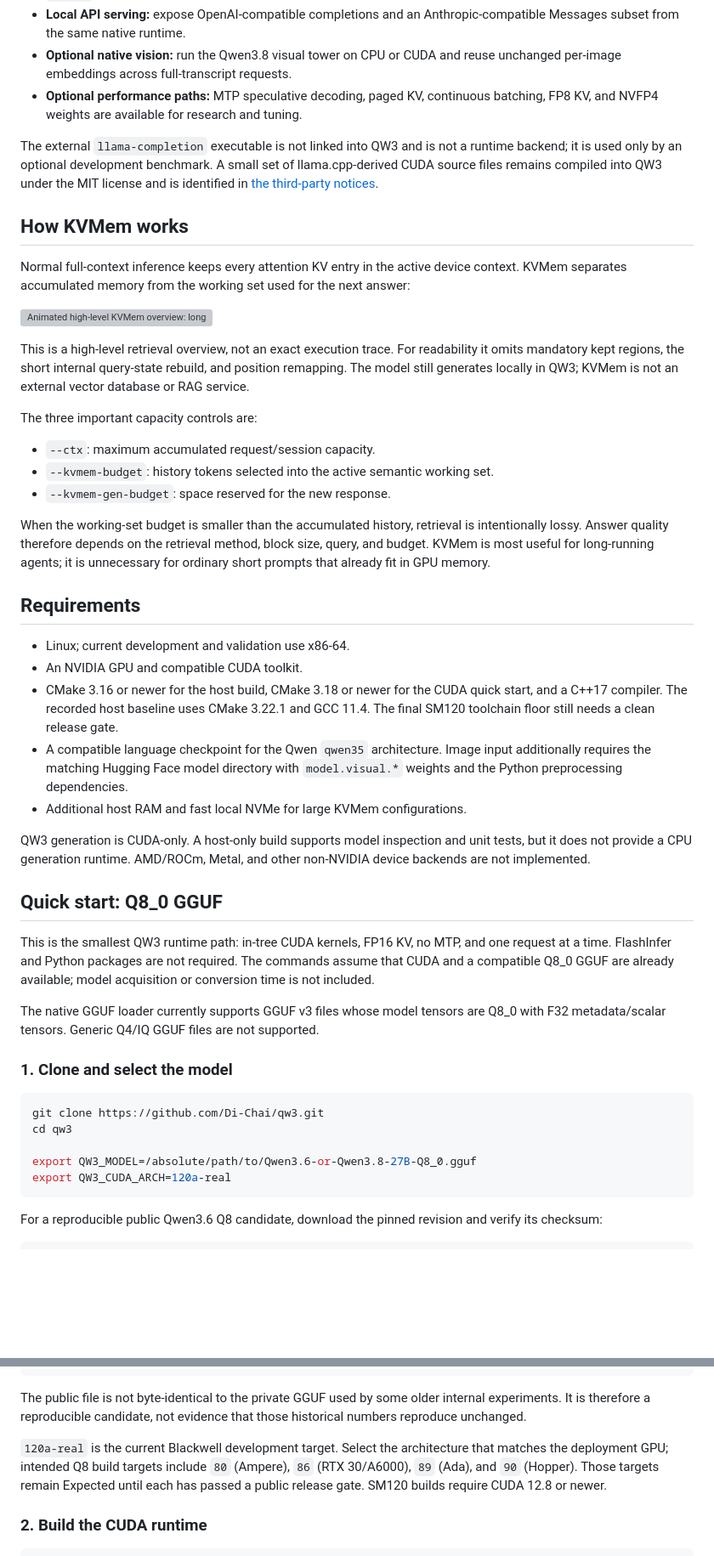
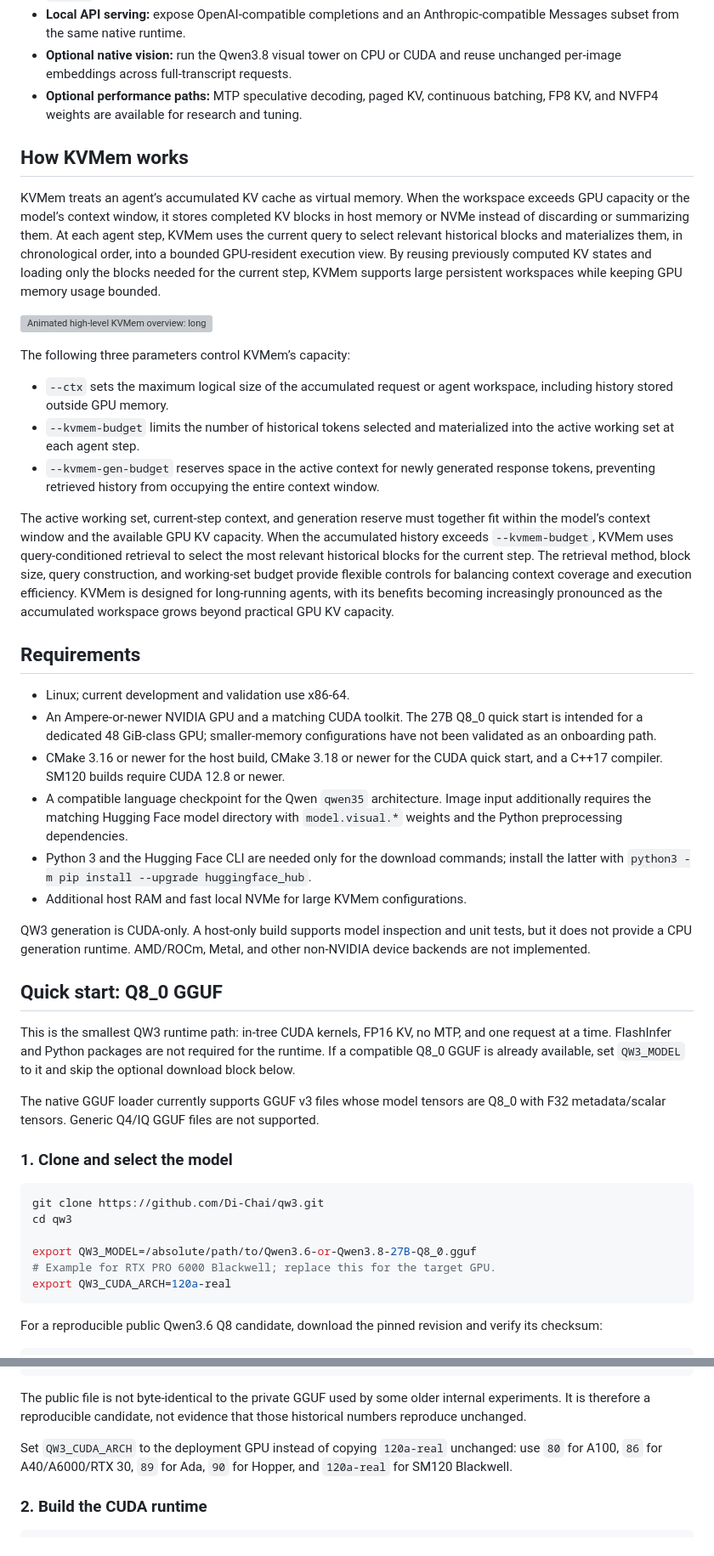
Before and after one commit to kvmem/kvmem-qw3, a Markdown page: README.md, 2 parts joined by grey strips. Shown at 85% size. Rendered like a GitHub page; blank space fills up the shorter version; grey boxes are pictures that could not be loaded.

Commit message:
docs: refresh setup and quickstart guides

````diff
--- a/README.md
+++ b/README.md
@@ -43,52 +31,48 @@ and text compaction in long-lived agent sessions.
   continuous batching, FP8 KV, and NVFP4 weights are available for research and
   tuning.
 
-The external `llama-completion` executable is not linked into QW3 and is not a
-runtime backend; it is used only by an optional development benchmark. A small
-set of llama.cpp-derived CUDA source files remains compiled into QW3 under the
-MIT license and is identified in
-[the third-party notices](THIRD_PARTY_NOTICES.md).
-
 ## How KVMem works
 
-Normal full-context inference keeps every attention KV entry in the active
-device context. KVMem separates accumulated memory from the working set used
-for the next answer:
+KVMem treats an agent’s accumulated KV cache as virtual memory. When the workspace exceeds GPU capacity or the model’s context window, it stores completed KV blocks in host memory or NVMe instead of discarding or summarizing them. At each agent step, KVMem uses the current query to select relevant historical blocks and materializes them, in chronological order, into a bounded GPU-resident execution view. By reusing previously computed KV states and loading only the blocks needed for the current step, KVMem supports large persistent workspaces while keeping GPU memory usage bounded.
 
 ![Animated high-level KVMem overview: long history remains recoverable across
 memory tiers, a new question ranks an internal Mean-K block-summary index, a
 selected KV block replaces another block in a fixed-size GPU attention window,
 and QW3 generates with the refreshed context.](docs/assets/kvmem-flow.svg)
 
-This is a high-level retrieval overview, not an exact execution trace. For
-readability it omits mandatory kept regions, the short internal query-state
-rebuild, and position remapping. The model still generates locally in QW3;
-KVMem is not an external vector database or RAG service.
+The following three parameters control KVMem’s capacity:
 
-The three important capacity controls are:
+- `--ctx` sets the maximum logical size of the accumulated request or agent
+  workspace, including history stored outside GPU memory.
+- `--kvmem-budget` limits the number of historical tokens selected and
+  materialized into the active working set at each agent step.
+- `--kvmem-gen-budget` reserves space in the active context for newly generated
+  response tokens, preventing retrieved history from occupying the entire
+  context window.
 
-- `--ctx`: maximum accumulated request/session capacity.
-- `--kvmem-budget`: history tokens selected into the active semantic working
-  set.
-- `--kvmem-gen-budget`: space reserved for the new response.
-
-When the working-set budget is smaller than the accumulated history, retrieval
-is intentionally lossy. Answer quality therefore depends on the retrieval
-method, block size, query, and budget. KVMem is most useful for long-running
-agents; it is unnecessary for ordinary short prompts that already fit in GPU
-memory.
+The active working set, current-step context, and generation reserve must
+together fit within the model’s context window and the available GPU KV
+capacity. When the accumulated history exceeds `--kvmem-budget`, KVMem uses
+query-conditioned retrieval to select the most relevant historical blocks for
+the current step. The retrieval method, block size, query construction, and
+working-set budget provide flexible controls for balancing context coverage and
+execution efficiency. KVMem is designed for long-running agents, with its
+benefits becoming increasingly pronounced as the accumulated workspace grows
+beyond practical GPU KV capacity.
 
 ## Requirements
 
 - Linux; current development and validation use x86-64.
-- An NVIDIA GPU and compatible CUDA toolkit.
+- An Ampere-or-newer NVIDIA GPU and a matching CUDA toolkit. The 27B Q8_0
+  quick start is intended for a dedicated 48 GiB-class GPU; smaller-memory
+  configurations have not been validated as an onboarding path.
 - CMake 3.16 or newer for the host build, CMake 3.18 or newer for the CUDA
-  quick start, and a C++17 compiler. The recorded host baseline uses CMake
-  3.22.1 and GCC 11.4. The final SM120 toolchain floor still needs a clean
-  release gate.
+  quick start, and a C++17 compiler. SM120 builds require CUDA 12.8 or newer.
 - A compatible language checkpoint for the Qwen `qwen35` architecture. Image
   input additionally requires the matching Hugging Face model directory with
   `model.visual.*` weights and the Python preprocessing dependencies.
+- Python 3 and the Hugging Face CLI are needed only for the download commands;
+  install the latter with `python3 -m pip install --upgrade huggingface_hub`.
 - Additional host RAM and fast local NVMe for large KVMem configurations.
 
 QW3 generation is CUDA-only. A host-only build supports model inspection and
@@ -98,9 +82,9 @@ and other non-NVIDIA device backends are not implemented.
 ## Quick start: Q8_0 GGUF
 
 This is the smallest QW3 runtime path: in-tree CUDA kernels, FP16 KV, no MTP,
-and one request at a time. FlashInfer and Python packages are not required.
-The commands assume that CUDA and a compatible Q8_0 GGUF are already
-available; model acquisition or conversion time is not included.
+and one request at a time. FlashInfer and Python packages are not required for
+the runtime. If a compatible Q8_0 GGUF is already available, set `QW3_MODEL`
+to it and skip the optional download block below.
 
 The native GGUF loader currently supports GGUF v3 files whose model tensors are
 Q8_0 with F32 metadata/scalar tensors. Generic Q4/IQ GGUF files are not
@@ -113,6 +97,7 @@ git clone https://github.com/Di-Chai/qw3.git
 cd qw3
 
 export QW3_MODEL=/absolute/path/to/Qwen3.6-or-Qwen3.8-27B-Q8_0.gguf
+# Example for RTX PRO 6000 Blackwell; replace this for the target GPU.
 export QW3_CUDA_ARCH=120a-real
 ```
 
@@ -139,11 +124,9 @@ The public file is not byte-identical to the private GGUF used by some older
 internal experiments. It is therefore a reproducible candidate, not evidence
 that those historical numbers reproduce unchanged.
 
-`120a-real` is the current Blackwell development target. Select the architecture
-that matches the deployment GPU; intended Q8 build targets include `80`
-(Ampere), `86` (RTX 30/A6000), `89` (Ada), and `90` (Hopper). Those targets
-remain Expected until each has passed a public release gate. SM120 builds
-require CUDA 12.8 or newer.
+Set `QW3_CUDA_ARCH` to the deployment GPU instead of copying `120a-real`
+unchanged: use `80` for A100, `86` for A40/A6000/RTX 30, `89` for Ada, `90`
+for Hopper, and `120a-real` for SM120 Blackwell.
 
 ### 2. Build the CUDA runtime
 
````
Also changed, not shown: other parts of README.md (+97 -23 lines).
